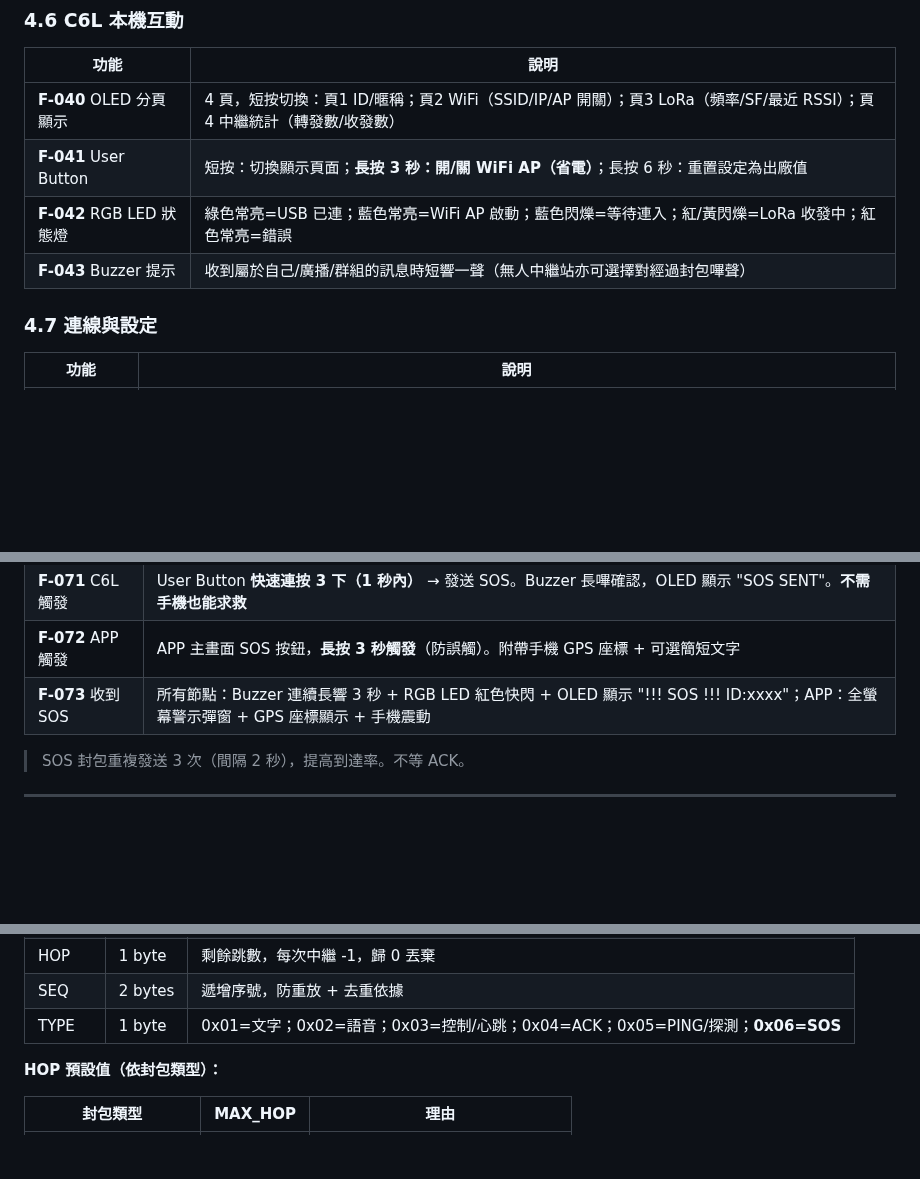
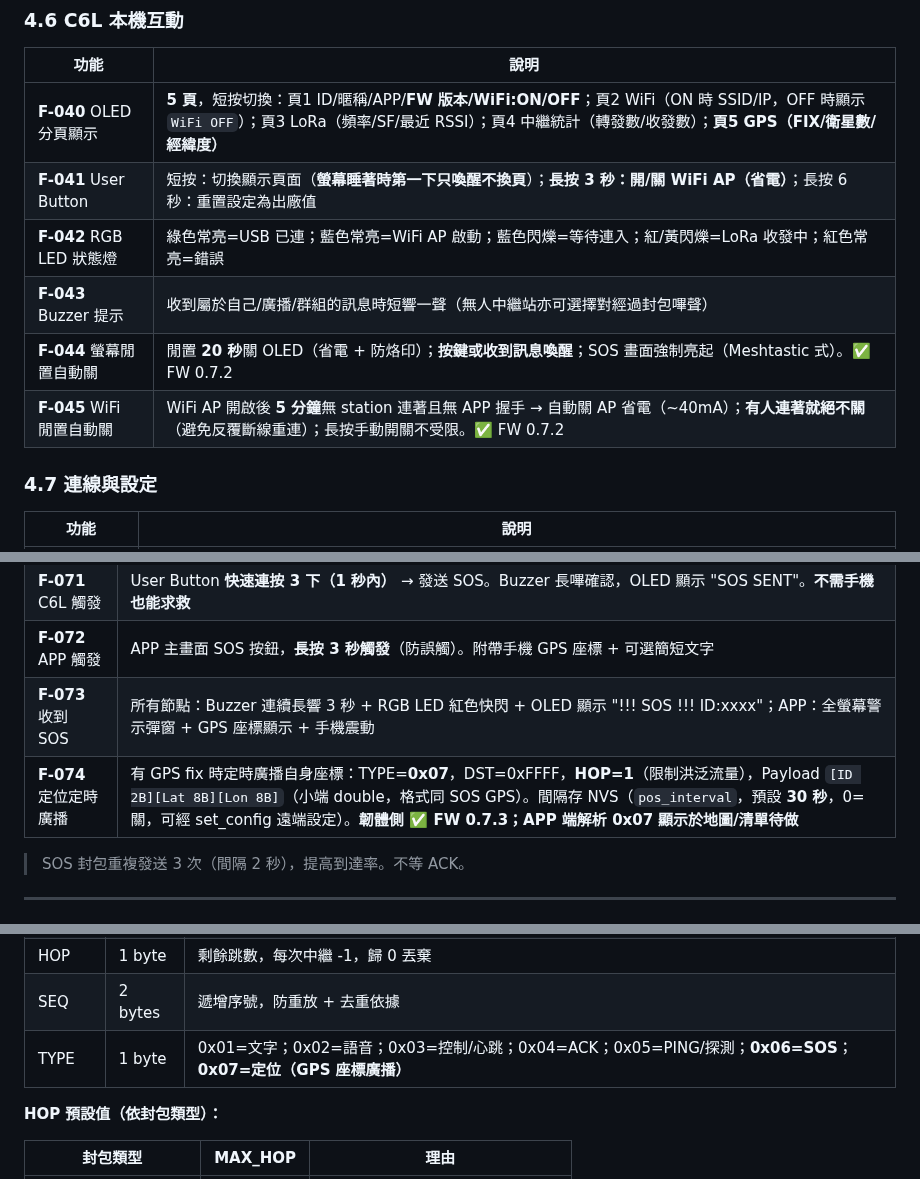
Before and after one commit to fbiito2/LoRaCommunication, a Markdown page: docs/SPEC.md, 3 parts joined by grey strips. GitHub-like rendering; blank space fills up the shorter version.

Commit message:
docs(SPEC): 補 F-044 螢幕閒置關 / F-045 WiFi 閒置自動關 / F-074 定位定時廣播
F-040 改 5 頁(頁1 加 FW/WiFi:ON/OFF、頁5 GPS)；F-041 註明螢幕睡著第一下只喚醒。
TYPE 表加 0x07=定位。交接文件「定期廣播 GPS 位置」標記韌體側已完成(剩 APP 解析)。

Co-Authored-By: Claude Opus 4.8 <noreply@anthropic.com>

```diff
--- a/docs/SPEC.md
+++ b/docs/SPEC.md
@@ -193,10 +193,12 @@ C6L 提供兩種傳輸層，**可同時啟用**，上層封包格式完全一致
 
 | 功能 | 說明 |
 |------|------|
-| **F-040** OLED 分頁顯示 | 4 頁，短按切換：頁1 ID/暱稱；頁2 WiFi（SSID/IP/AP 開關）；頁3 LoRa（頻率/SF/最近 RSSI）；頁4 中繼統計（轉發數/收發數） |
-| **F-041** User Button | 短按：切換顯示頁面；**長按 3 秒：開/關 WiFi AP（省電）**；長按 6 秒：重置設定為出廠值 |
+| **F-040** OLED 分頁顯示 | **5 頁**，短按切換：頁1 ID/暱稱/APP/**FW 版本/WiFi:ON/OFF**；頁2 WiFi（ON 時 SSID/IP，OFF 時顯示 `WiFi OFF`）；頁3 LoRa（頻率/SF/最近 RSSI）；頁4 中繼統計（轉發數/收發數）；**頁5 GPS（FIX/衛星數/經緯度）** |
+| **F-041** User Button | 短按：切換顯示頁面（**螢幕睡著時第一下只喚醒不換頁**）；**長按 3 秒：開/關 WiFi AP（省電）**；長按 6 秒：重置設定為出廠值 |
 | **F-042** RGB LED 狀態燈 | 綠色常亮=USB 已連；藍色常亮=WiFi AP 啟動；藍色閃爍=等待連入；紅/黃閃爍=LoRa 收發中；紅色常亮=錯誤 |
 | **F-043** Buzzer 提示 | 收到屬於自己/廣播/群組的訊息時短響一聲（無人中繼站亦可選擇對經過封包嗶聲） |
+| **F-044** 螢幕閒置自動關 | 閒置 **20 秒**關 OLED（省電 + 防烙印）；**按鍵或收到訊息喚醒**；SOS 畫面強制亮起（Meshtastic 式）。✅ FW 0.7.2 |
+| **F-045** WiFi 閒置自動關 | WiFi AP 開啟後 **5 分鐘**無 station 連著且無 APP 握手 → 自動關 AP 省電（~40mA）；**有人連著就絕不關**（避免反覆斷線重連）；長按手動開關不受限。✅ FW 0.7.2 |
 
 ### 4.7 連線與設定
 
@@ -229,6 +231,7 @@ C6L 提供兩種傳輸層，**可同時啟用**，上層封包格式完全一致
 | **F-071** C6L 觸發 | User Button **快速連按 3 下（1 秒內）** → 發送 SOS。Buzzer 長嗶確認，OLED 顯示 "SOS SENT"。**不需手機也能求救** |
 | **F-072** APP 觸發 | APP 主畫面 SOS 按鈕，**長按 3 秒觸發**（防誤觸）。附帶手機 GPS 座標 + 可選簡短文字 |
 | **F-073** 收到 SOS | 所有節點：Buzzer 連續長響 3 秒 + RGB LED 紅色快閃 + OLED 顯示 "!!! SOS !!! ID:xxxx"；APP：全螢幕警示彈窗 + GPS 座標顯示 + 手機震動 |
+| **F-074** 定位定時廣播 | 有 GPS fix 時定時廣播自身座標：TYPE=**0x07**，DST=0xFFFF，**HOP=1**（限制洪泛流量），Payload `[ID 2B][Lat 8B][Lon 8B]`（小端 double，格式同 SOS GPS）。間隔存 NVS（`pos_interval`，預設 **30 秒**，0=關，可經 set_config 遠端設定）。**韌體側 ✅ FW 0.7.3；APP 端解析 0x07 顯示於地圖/清單待做** |
 
 > SOS 封包重複發送 3 次（間隔 2 秒），提高到達率。不等 ACK。
 
@@ -250,7 +253,7 @@ C6L 提供兩種傳輸層，**可同時啟用**，上層封包格式完全一致
 | DST_ID | 2 bytes | 目標 ID：0x0001~0xFFFE=點對點；0xFFFF=廣播；0xFFE0~0xFFEF=群組 |
 | HOP | 1 byte | 剩餘跳數，每次中繼 -1，歸 0 丟棄 |
 | SEQ | 2 bytes | 遞增序號，防重放 + 去重依據 |
-| TYPE | 1 byte | 0x01=文字；0x02=語音；0x03=控制/心跳；0x04=ACK；0x05=PING/探測；**0x06=SOS** |
+| TYPE | 1 byte | 0x01=文字；0x02=語音；0x03=控制/心跳；0x04=ACK；0x05=PING/探測；**0x06=SOS**；**0x07=定位（GPS 座標廣播）** |
 
 **HOP 預設值（依封包類型）：**
 
```
Also changed, not shown: docs/SESSION-2026-06-08-handoff.md (+1 -1 lines).
